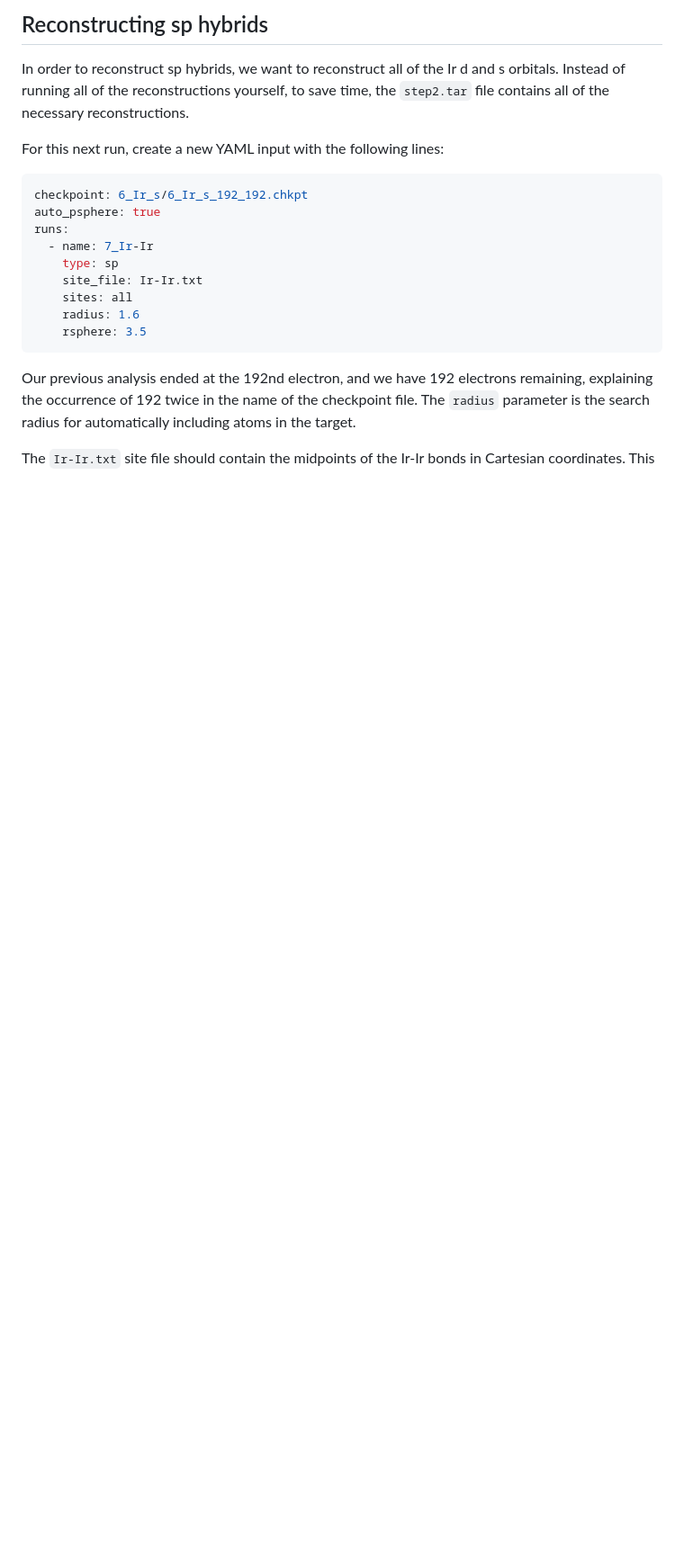
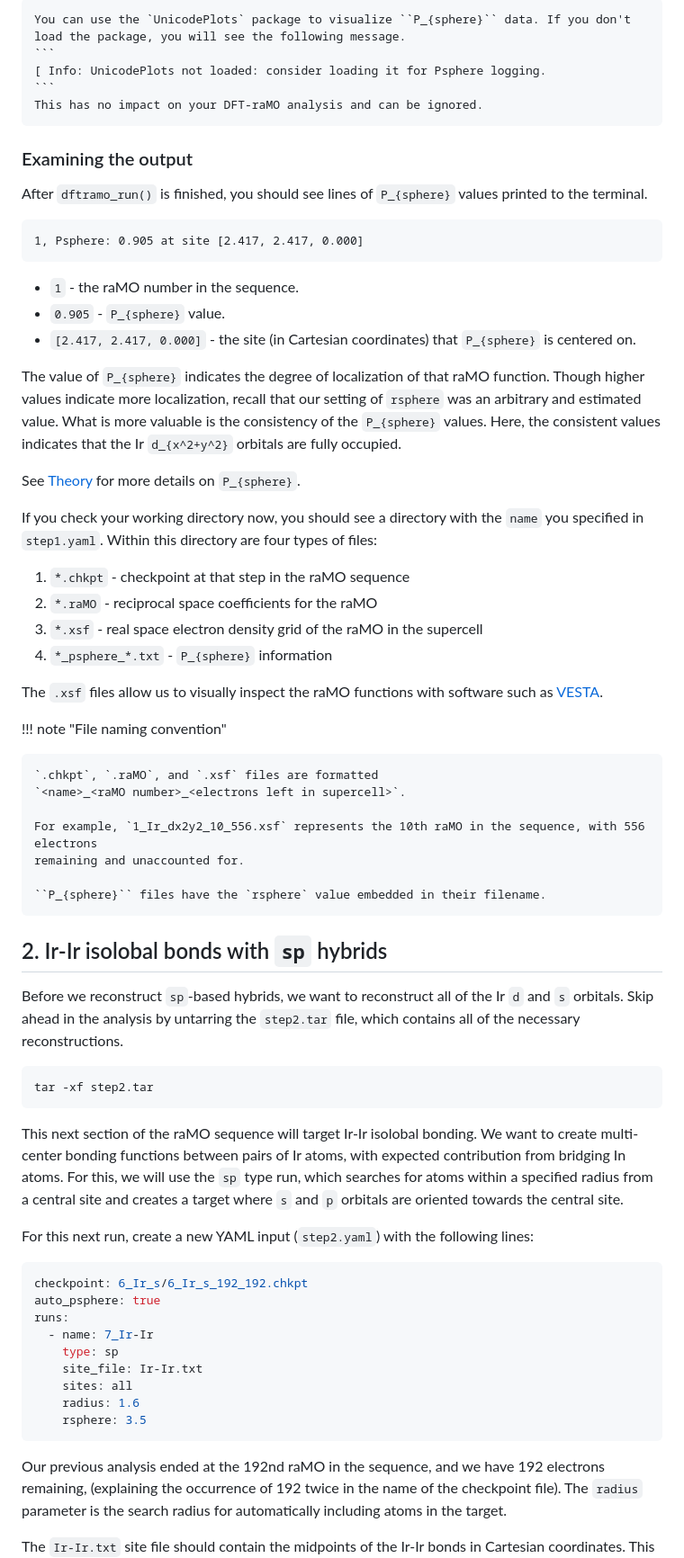
Before and after one commit to xamberl/DFT-raMO, a Markdown page: docs/src/IrIn3.md, the part around the change printed below. Shown: that part at 90% size. GitHub-like rendering; blank space fills up the shorter version.

````diff
--- a/docs/src/IrIn3.md
+++ b/docs/src/IrIn3.md
@@ -54,11 +85,66 @@ the package
 
-## Reconstructing sp hybrids
+    You can use the `UnicodePlots` package to visualize ``P_{sphere}`` data. If you don't
+    load the package, you will see the following message.
+    ```
+    [ Info: UnicodePlots not loaded: consider loading it for Psphere logging.
+    ```
+    This has no impact on your DFT-raMO analysis and can be ignored.
 
-In order to reconstruct sp hybrids, we want to reconstruct all of the Ir d and s orbitals. Instead
-of running all of the reconstructions yourself, to save time, the `step2.tar` file contains all of
+### Examining the output
+After `dftramo_run()` is finished, you should see lines of ``P_{sphere}`` values printed to the
+terminal.
+```
+1, Psphere: 0.905 at site [2.417, 2.417, 0.000]
+```
+* `1` - the raMO number in the sequence.
+* `0.905` - ``P_{sphere}`` value.
+* `[2.417, 2.417, 0.000]` - the site (in Cartesian coordinates) that ``P_{sphere}`` is centered on.
+
+The value of ``P_{sphere}`` indicates the degree of localization of that raMO function. Though
+higher values indicate more localization, recall that our setting of `rsphere` was an arbitrary and
+estimated value. What is more valuable is the consistency of the ``P_{sphere}`` values. Here, the
+consistent values indicates that the Ir ``d_{x^2+y^2}`` orbitals are fully occupied.
+
+See [Theory](theory) for more details on ``P_{sphere}``.
+
+If you check your working directory now, you should see a directory with the `name` you specified
+in `step1.yaml`. Within this directory are four types of files:
+
+1. `*.chkpt` - checkpoint at that step in the raMO sequence
+2. `*.raMO` - reciprocal space coefficients for the raMO
+3. `*.xsf` - real space electron density grid of the raMO in the supercell
+4. `*_psphere_*.txt` - ``P_{sphere}`` information
+
+The `.xsf` files allow us to visually inspect the raMO functions with software such as
+[VESTA](https://jp-minerals.org/vesta/en/).
+
+!!! note "File naming convention"
+
+    `.chkpt`, `.raMO`, and `.xsf` files are formatted
+    `<name>_<raMO number>_<electrons left in supercell>`.
+
+    For example, `1_Ir_dx2y2_10_556.xsf` represents the 10th raMO in the sequence, with 556 electrons
+    remaining and unaccounted for.
+
+    ``P_{sphere}`` files have the `rsphere` value embedded in their filename.
+
+## 2. Ir-Ir isolobal bonds with  ``sp`` hybrids
+
+Before we reconstruct ``sp``-based hybrids, we want to reconstruct all of the Ir ``d`` and ``s``
+orbitals. Skip ahead in the analysis by untarring the `step2.tar` file, which contains all of
 the necessary reconstructions.
 
-For this next run, create a new YAML input with the following lines:
+```
+tar -xf step2.tar
+```
+
+This next section of the raMO sequence will target Ir-Ir isolobal bonding. We want to create
+multi-center bonding functions between pairs of Ir atoms, with expected contribution from bridging
+In atoms. For this, we will use the `sp` type run, which searches for atoms within a specified
+radius from a central site and creates a target where ``s`` and ``p`` orbitals are oriented towards
+the central site.
+
+For this next run, create a new YAML input (`step2.yaml`) with the following lines:
 ```yaml
 checkpoint: 6_Ir_s/6_Ir_s_192_192.chkpt
 auto_psphere: true
@@ -70,9 +156,9 @@ runs:
     radius: 1.6
     rsphere: 3.5
 ```
-Our previous analysis ended at the 192nd electron, and we have 192 electrons remaining, explaining
-the occurrence of 192 twice in the name of the checkpoint file. The `radius` parameter is the search
-radius for automatically including atoms in the target.
+Our previous analysis ended at the 192nd raMO in the sequence, and we have 192 electrons remaining,
+(explaining the occurrence of 192 twice in the name of the checkpoint file). The `radius` parameter
+is the search radius for automatically including atoms in the target.
 
 The `Ir-Ir.txt` site file should contain the midpoints of the Ir-Ir bonds in Cartesian coordinates.
 This can be done by using your preferred molecular modeling software (we've done this by converting
````
Also changed, not shown: other parts of docs/src/IrIn3.md (+49 -18 lines).
